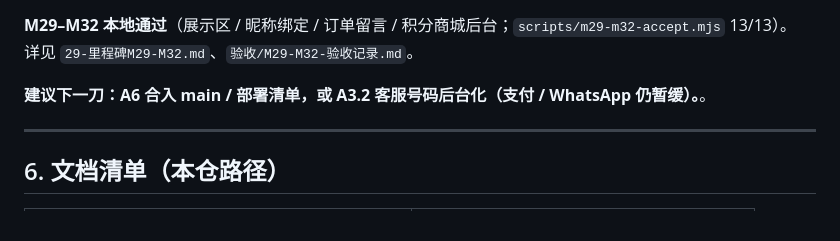
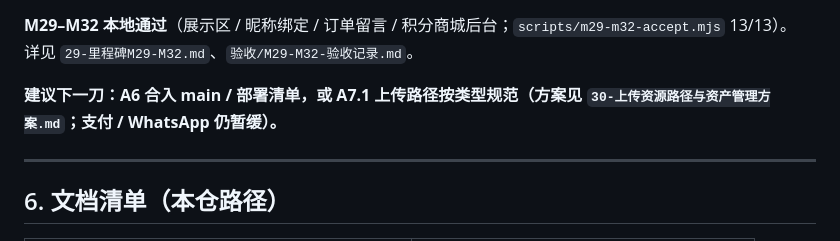
Before and after one commit to ec2ec/SisterMart, a Markdown page: docs/工程規劃/00-会话交接与共识索引.md, the part around the change. Drawn GitHub-style.

Commit message:
docs: point next knife to A6 or A7.1 upload path plan
Co-authored-by: soec <ec2ec@users.noreply.github.com>

```diff
--- a/docs/工程規劃/00-会话交接与共识索引.md
+++ b/docs/工程規劃/00-会话交接与共识索引.md
@@ -107,7 +107,7 @@ SisterMart 仓已有 M0 简版文档（技术栈冻结、产品范围冻结、
 **M29–M32 本地通过**（展示区 / 昵称绑定 / 订单留言 / 积分商城后台；`scripts/m29-m32-accept.mjs` 13/13）。
 详见 `29-里程碑M29-M32.md`、`验收/M29-M32-验收记录.md`。
 
-**建议下一刀：A6 合入 main / 部署清单，或 A3.2 客服号码后台化（支付 / WhatsApp 仍暂缓）。**。
+**建议下一刀：A6 合入 main / 部署清单，或 A7.1 上传路径按类型规范（方案见 `30-上传资源路径与资产管理方案.md`；支付 / WhatsApp 仍暂缓）。**
 
 ---
 
```
